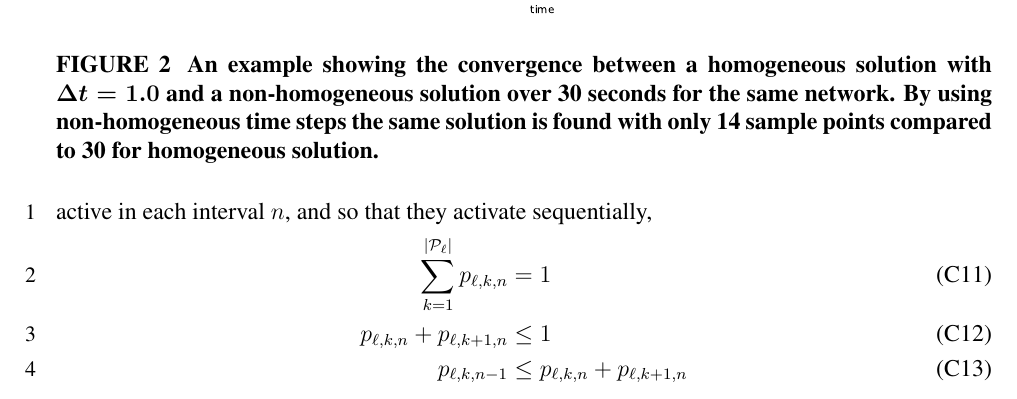
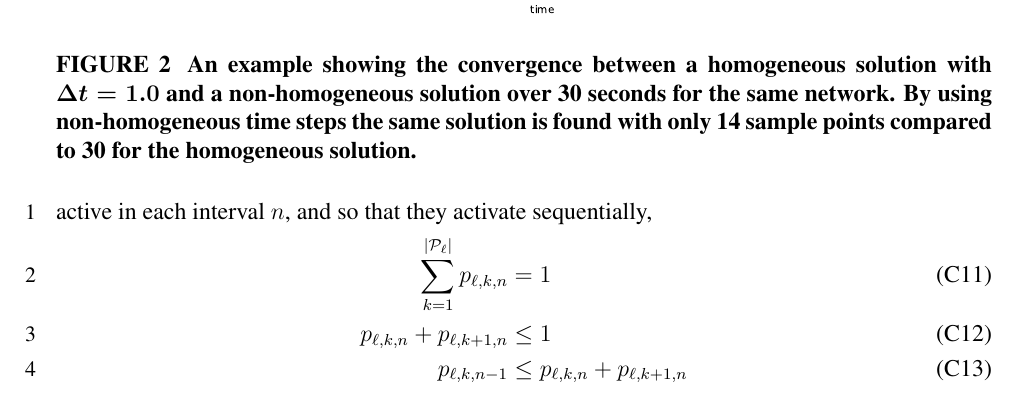
Before and after one commit to iainguilliard/QTM_Traffic_Model, a LaTeX document (TRB_paper/TRB_qtm_paper.tex, which reads TRB_paper/tex/MathDef.tex, TRB_paper/tex/Model.tex): part of page 8 of 18, cut so that both start at the same text. Compiled offline with pdfLaTeX; a LaTeX package or settings file that is missing is left out.

```diff
--- a/TRB_paper/tex/MathDef.tex
+++ b/TRB_paper/tex/MathDef.tex
@@ -36,7 +36,7 @@
 \newcommand{\Qn}{|\mathcal{\Qset}|}
 \newcommand{\Ln}{|\mathcal{\Lset}|}
 \newcommand{\Pn}[1][\ell]{|\mathcal{\Pset}_{#1}|}
-\newcommand{\TMAX}{T^{MAX}}
+\newcommand{\TMAX}{\ensuremath{T^{MAX}}}
 \newcommand{\QMAX}[1]{Q_{#1}^{MAX}}
 \newcommand{\QIN}[1]{Q_{#1}^{IN}}
 \newcommand{\QOUT}[1]{Q_{#1}^{OUT}}
--- a/TRB_paper/tex/Model.tex
+++ b/TRB_paper/tex/Model.tex
@@ -130,7 +131,7 @@
 
 \label{subfig:converg_c}
 \includegraphics[width=1.0\textwidth,trim={0cm 0cm 0cm 0cm},clip]{convergence_NH.pdf}
-\caption{An example showing the convergence between a homogeneous solution with $\Delta t=1.0$ and a non-homogeneous solution over 30 seconds for the same network. By using non-homogeneous time steps the same solution is found with only 14 sample points compared to 30 for homogeneous solution.}
+\caption{An example showing the convergence between a homogeneous solution with $\Delta t=1.0$ and a non-homogeneous solution over 30 seconds for the same network. By using non-homogeneous time steps the same solution is found with only 14 sample points compared to 30 for the homogeneous solution.}
 
 \label{fig:phase_plots}
 \end{figure*}
```
Also changed, not shown: TRB_paper/tex/Model.tex (3 more changed lines).
